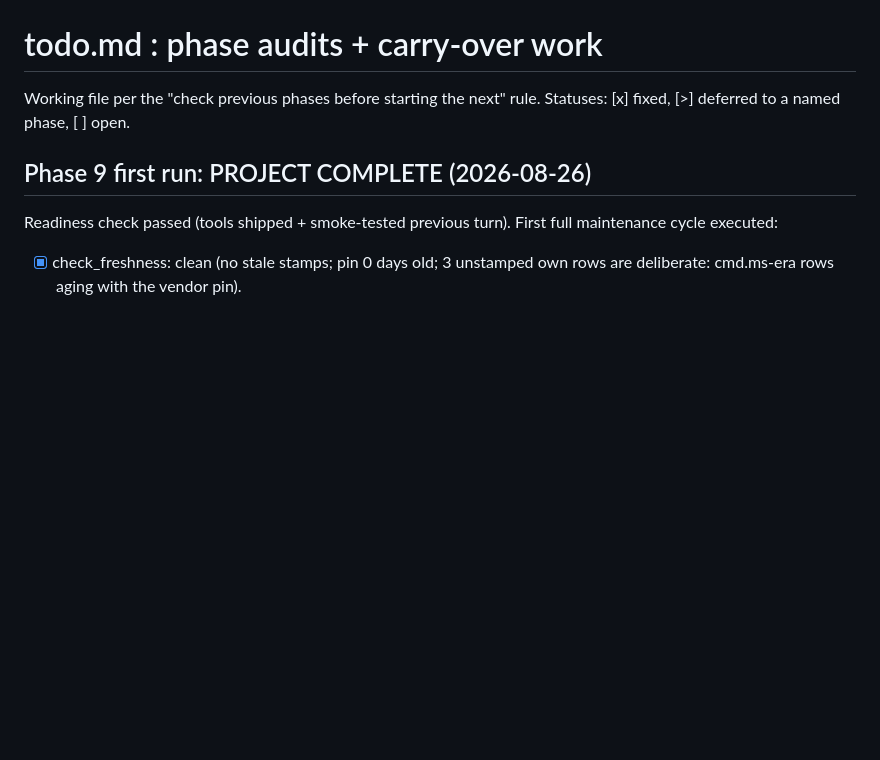
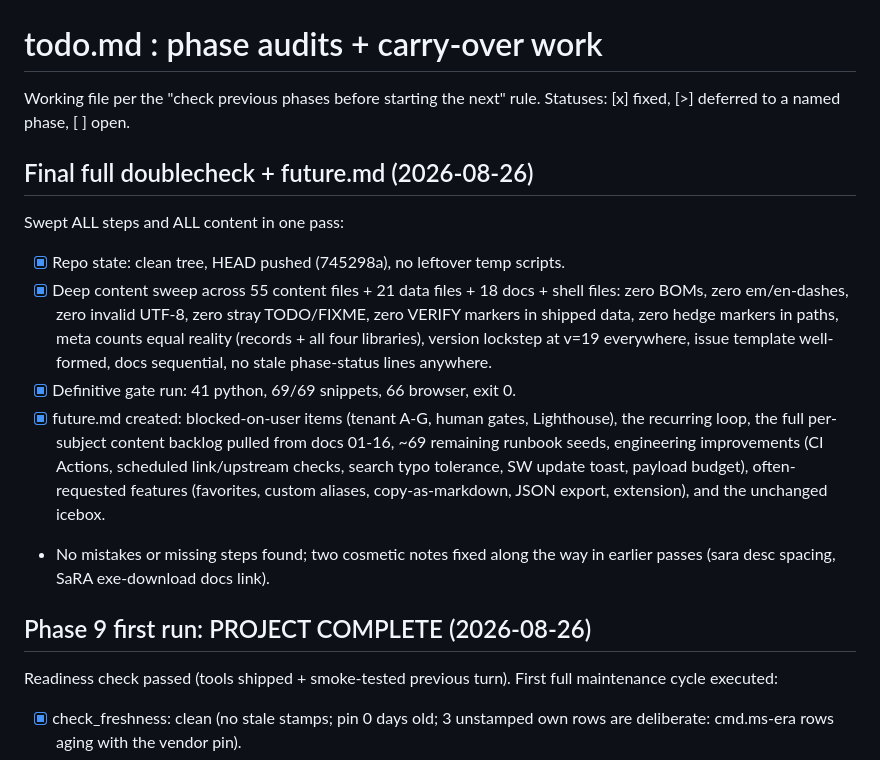
Before and after one commit to Compyra/ms.labidi.eu, a Markdown page: todo.md, the part around the change. Rendered like a GitHub page; blank space fills up the shorter version.

```diff
--- a/todo.md
+++ b/todo.md
@@ -2,6 +2,28 @@
 
 Working file per the "check previous phases before starting the next" rule.
 Statuses: [x] fixed, [>] deferred to a named phase, [ ] open.
+
+## Final full doublecheck + future.md (2026-08-26)
+
+Swept ALL steps and ALL content in one pass:
+
+- [x] Repo state: clean tree, HEAD pushed (745298a), no leftover temp scripts.
+- [x] Deep content sweep across 55 content files + 21 data files + 18 docs +
+      shell files: zero BOMs, zero em/en-dashes, zero invalid UTF-8, zero stray
+      TODO/FIXME, zero VERIFY markers in shipped data, zero hedge markers in
+      paths, meta counts equal reality (records + all four libraries), version
+      lockstep at v=19 everywhere, issue template well-formed, docs sequential,
+      no stale phase-status lines anywhere.
+- [x] Definitive gate run: 41 python, 69/69 snippets, 66 browser, exit 0.
+- [x] future.md created: blocked-on-user items (tenant A-G, human gates,
+      Lighthouse), the recurring loop, the full per-subject content backlog
+      pulled from docs 01-16, ~69 remaining runbook seeds, engineering
+      improvements (CI Actions, scheduled link/upstream checks, search typo
+      tolerance, SW update toast, payload budget), often-requested features
+      (favorites, custom aliases, copy-as-markdown, JSON export, extension),
+      and the unchanged icebox.
+- No mistakes or missing steps found; two cosmetic notes fixed along the way in
+      earlier passes (sara desc spacing, SaRA exe-download docs link).
 
 ## Phase 9 first run: PROJECT COMPLETE (2026-08-26)
 
```
Also changed, not shown: README.md (+1 -0 lines), future.md (added, +111 -0 lines).
